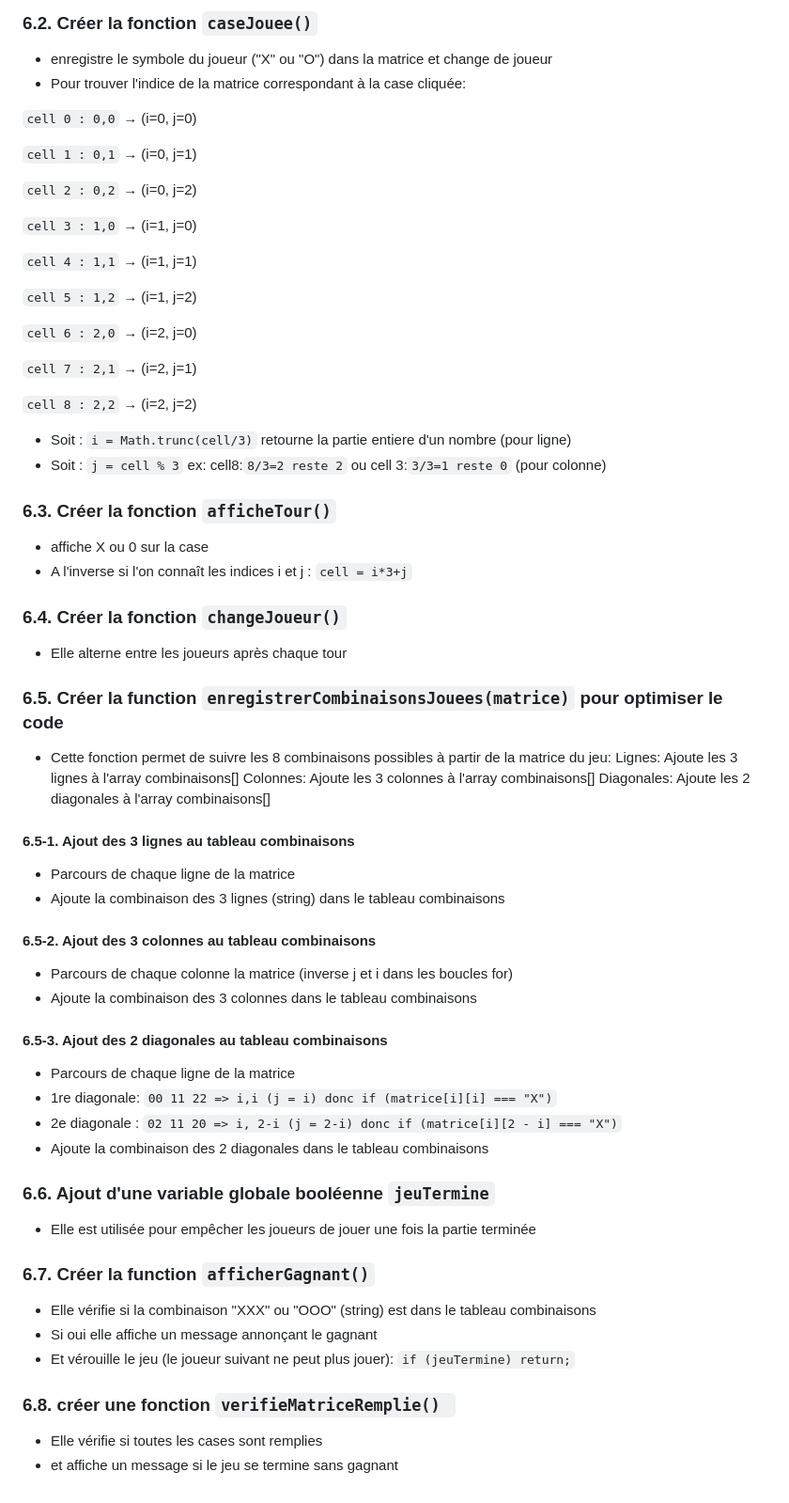
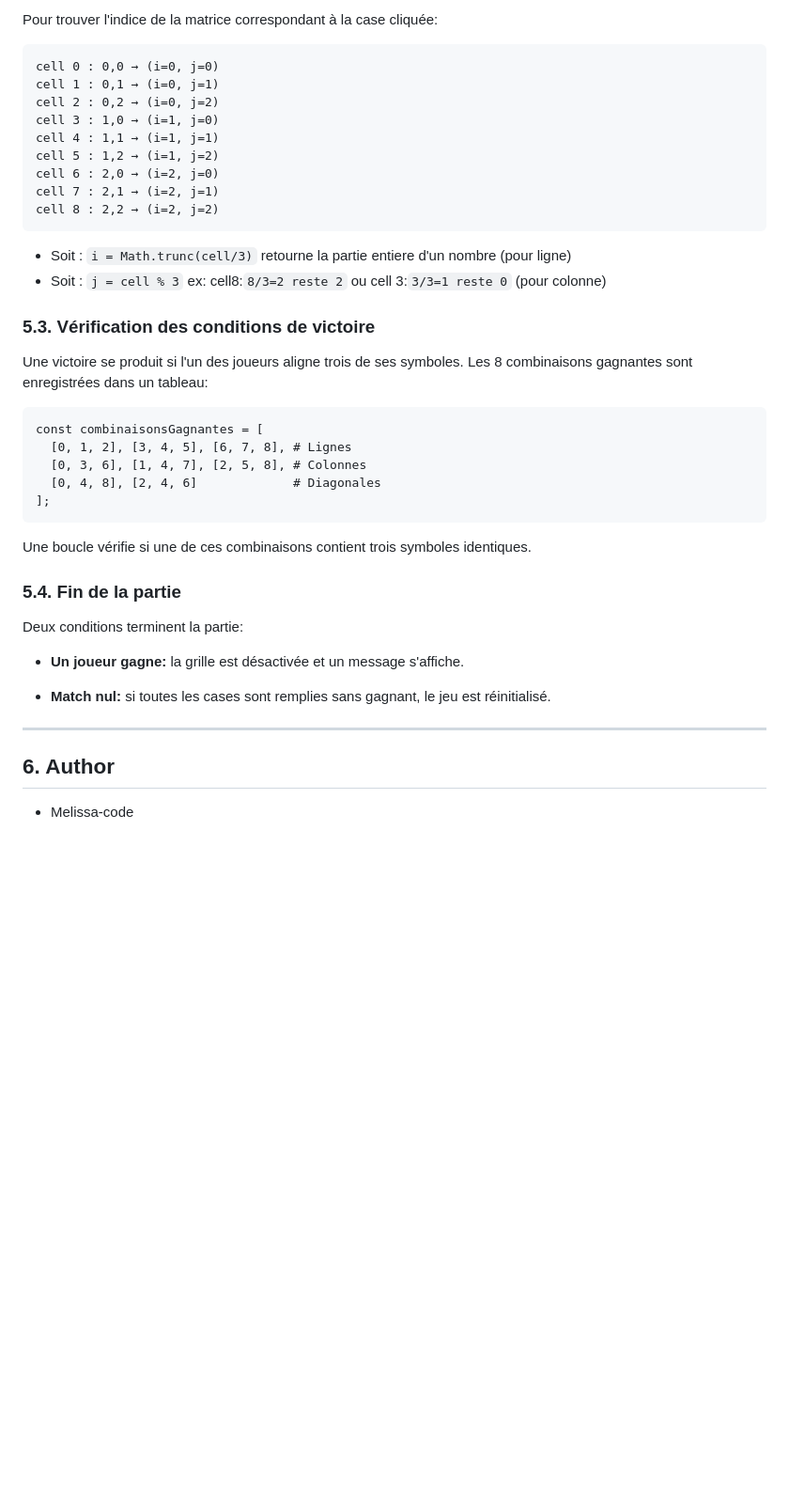
Before and after one commit to Melissa-code/tic_tac_toe, a Markdown page: README.md, the part around the change printed below. Shown: that part at 94% size. Drawn GitHub-style; blank space fills up the shorter version.

Commit message:
Improve README

````diff
--- a/README.md
+++ b/README.md
@@ -72,80 +95,42 @@ Ouvrir le fichier index.html dans le navigateur
 
-### 6.2. Créer la fonction `caseJouee()`
-- enregistre le symbole du joueur ("X" ou "O") dans la matrice et change de joueur
-- Pour trouver l'indice de la matrice correspondant à la case cliquée:
-
-`cell 0 : 0,0` → (i=0, j=0)
-
-`cell 1 : 0,1` → (i=0, j=1)
-
-`cell 2 : 0,2` → (i=0, j=2)
-
-`cell 3 : 1,0` → (i=1, j=0)
-
-`cell 4 : 1,1` → (i=1, j=1)
-
-`cell 5 : 1,2` → (i=1, j=2)
-
-`cell 6 : 2,0` → (i=2, j=0)
-
-`cell 7 : 2,1` → (i=2, j=1)
-
-`cell 8 : 2,2` → (i=2, j=2)
-
+Pour trouver l'indice de la matrice correspondant à la case cliquée:
+```
+cell 0 : 0,0 → (i=0, j=0)
+cell 1 : 0,1 → (i=0, j=1)
+cell 2 : 0,2 → (i=0, j=2)
+cell 3 : 1,0 → (i=1, j=0)
+cell 4 : 1,1 → (i=1, j=1)
+cell 5 : 1,2 → (i=1, j=2)
+cell 6 : 2,0 → (i=2, j=0)
+cell 7 : 2,1 → (i=2, j=1)
+cell 8 : 2,2 → (i=2, j=2)
+```
 - Soit : `i = Math.trunc(cell/3)` retourne la partie entiere d'un nombre (pour ligne)
 - Soit : `j = cell % 3` ex: cell8:`8/3=2 reste 2` ou cell 3:`3/3=1 reste 0` (pour colonne)
 
+### 5.3. Vérification des conditions de victoire
 
+Une victoire se produit si l'un des joueurs aligne trois de ses symboles. Les 8 combinaisons gagnantes sont enregistrées dans un tableau:
 
-### 6.3. Créer la fonction `afficheTour()`
-- affiche X ou 0 sur la case
-- A l'inverse si l'on connaît les indices i et j :
-`cell = i*3+j`
+```
+const combinaisonsGagnantes = [
+  [0, 1, 2], [3, 4, 5], [6, 7, 8], # Lignes
+  [0, 3, 6], [1, 4, 7], [2, 5, 8], # Colonnes
+  [0, 4, 8], [2, 4, 6]             # Diagonales
+];
+```
+Une boucle vérifie si une de ces combinaisons contient trois symboles identiques.
 
+### 5.4. Fin de la partie
 
+Deux conditions terminent la partie:
 
-### 6.4. Créer la fonction `changeJoueur()`
-- Elle alterne entre les joueurs après chaque tour
+- **Un joueur gagne:** la grille est désactivée et un message s'affiche.
 
+- **Match nul:** si toutes les cases sont remplies sans gagnant, le jeu est réinitialisé.
 
+---
 
-### 6.5. Créer la function `enregistrerCombinaisonsJouees(matrice)` pour optimiser le code
-- Cette fonction permet de suivre les 8 combinaisons possibles à partir de la matrice du jeu:
-Lignes: Ajoute les 3 lignes à l'array combinaisons[]
-Colonnes: Ajoute les 3 colonnes à l'array combinaisons[]
-Diagonales: Ajoute les 2 diagonales à l'array combinaisons[]
+## 6. Author
 
-
-#### 6.5-1. Ajout des 3 lignes au tableau combinaisons
-- Parcours de chaque ligne de la matrice
-- Ajoute la combinaison des 3 lignes (string) dans le tableau combinaisons
-
-
-#### 6.5-2. Ajout des 3 colonnes au tableau combinaisons
-- Parcours de chaque colonne la matrice (inverse j et i dans les boucles for)
-- Ajoute la combinaison des 3 colonnes dans le tableau combinaisons
-
-
-#### 6.5-3. Ajout des 2 diagonales au tableau combinaisons
-- Parcours de chaque ligne de la matrice
-- 1re diagonale: `00 11 22 => i,i (j = i) donc if (matrice[i][i] === "X")`
-- 2e diagonale : `02 11 20 => i, 2-i (j = 2-i) donc if (matrice[i][2 - i] === "X")`
-- Ajoute la combinaison des 2 diagonales dans le tableau combinaisons
-
-
-
-### 6.6. Ajout d'une variable globale booléenne `jeuTermine`
-- Elle est utilisée pour empêcher les joueurs de jouer une fois la partie terminée
-
-
-
-### 6.7. Créer la function `afficherGagnant()`
-- Elle vérifie si la combinaison "XXX" ou "OOO" (string) est dans le tableau combinaisons
-- Si oui elle affiche un message annonçant le gagnant
-- Et vérouille le jeu (le joueur suivant ne peut plus jouer): `if (jeuTermine) return;`
-
-
-
-### 6.8. créer une fonction `verifieMatriceRemplie() `
-- Elle vérifie si toutes les cases sont remplies
-- et affiche un message si le jeu se termine sans gagnant
+- Melissa-code
````
Also changed, not shown: other parts of README.md (+50 -27 lines).
